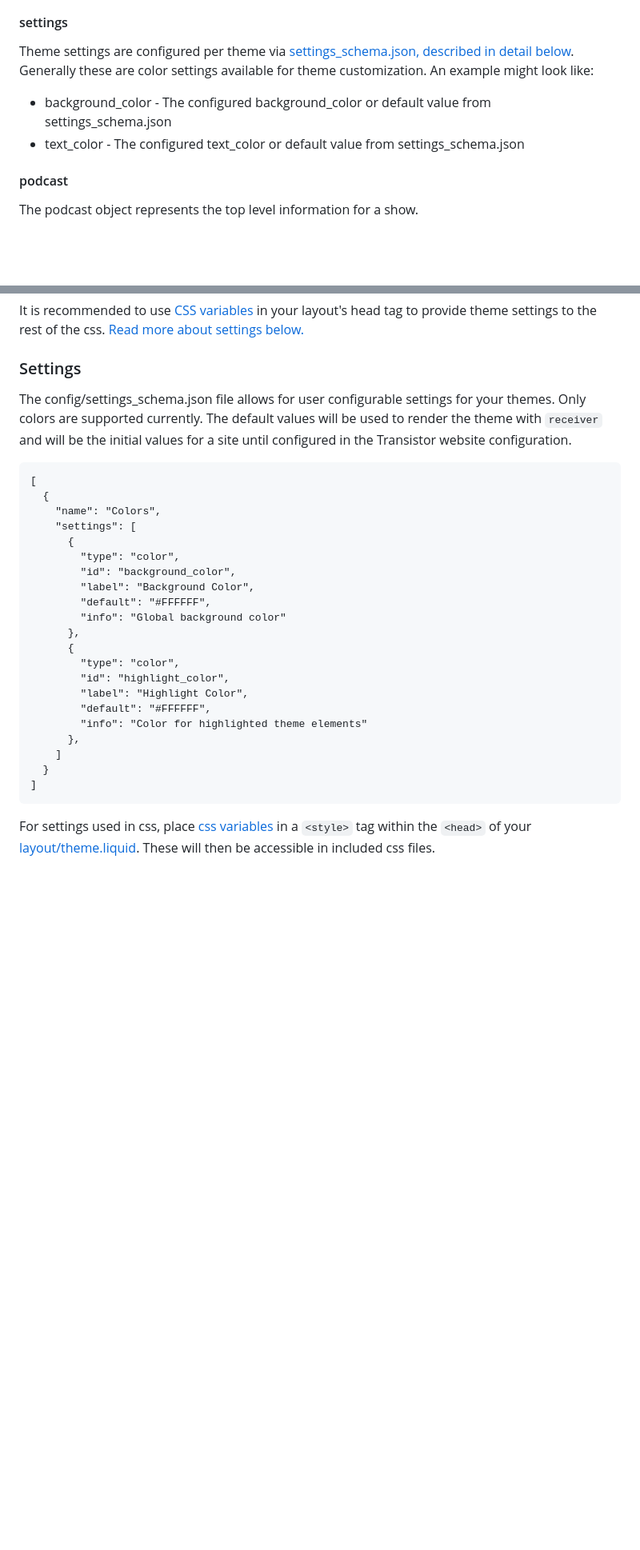
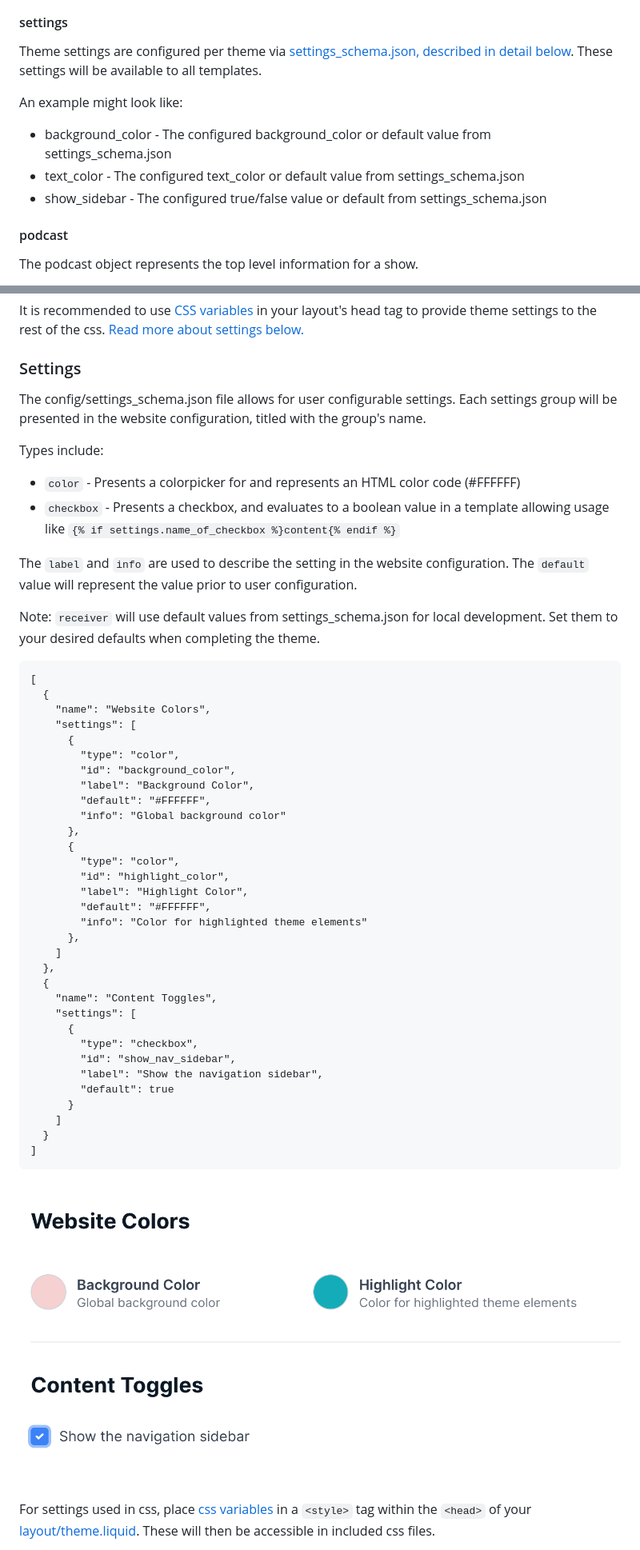
Before and after one commit to TransistorFM/theme-docs, a Markdown page: README.md, 2 parts joined by grey strips. Shown at 80% size. GitHub-like rendering; pictures changed too: images/site_config.png (added); blank space fills up the shorter version.

Commit message:
Update settings_schema.json info to latest

````diff
--- a/README.md
+++ b/README.md
@@ -138,9 +138,12 @@ The objects provided to <a href="#templates">Liquid templates</a> are consistent
 
 #### settings
 
-Theme settings are configured per theme via <a href="#settings">settings_schema.json, described in detail below</a>. Generally these are color settings available for theme customization. An example might look like:
+Theme settings are configured per theme via <a href="#settings">settings_schema.json, described in detail below</a>. These settings will be available to all templates.
+
+An example might look like:
 - background_color - The configured background_color or default value from settings_schema.json
 - text_color - The configured text_color or default value from settings_schema.json
+- show_sidebar - The configured true/false value or default from settings_schema.json
 
 #### podcast
 The podcast object represents the top level information for a show.
@@ -282,11 +285,19 @@ Assets will be placed in the /asset folder in your theme. It's recommended that
 It is recommended to use <a href="https://developer.mozilla.org/en-US/docs/Web/CSS/Using_CSS_custom_properties">CSS variables</a> in your layout's head tag to provide theme settings to the rest of the css. <a href="#settings">Read more about settings below.</a>
 
 ### Settings
-The config/settings_schema.json file allows for user configurable settings for your themes. Only colors are supported currently. The default values will be used to render the theme with `receiver` and will be the initial values for a site until configured in the Transistor website configuration.
+The config/settings_schema.json file allows for user configurable settings. Each settings group will be presented in the website configuration, titled with the group's name.
+
+Types include:
+* `color` - Presents a colorpicker for and represents an HTML color code (#FFFFFF)
+* `checkbox` - Presents a checkbox, and evaluates to a boolean value in a template allowing usage like `{% if settings.name_of_checkbox %}content{% endif %}`
+
+The `label` and `info` are used to describe the setting in the website configuration. The `default` value will represent the value prior to user configuration.
+
+Note: `receiver` will use default values from settings_schema.json for local development. Set them to your desired defaults when completing the theme.
 ```
 [
   {
-    "name": "Colors",
+    "name": "Website Colors",
     "settings": [
       {
         "type": "color",
@@ -303,9 +314,22 @@ The config/settings_schema.json file allows for user configurable settings for y
         "info": "Color for highlighted theme elements"
       },
     ]
+  },
+  {
+    "name": "Content Toggles",
+    "settings": [
+      {
+        "type": "checkbox",
+        "id": "show_nav_sidebar",
+        "label": "Show the navigation sidebar",
+        "default": true
+      }
+    ]
   }
 ]
 ```
+![This is an image](images/site_config.png)
+
 For settings used in css, place <a href="https://developer.mozilla.org/en-US/docs/Web/CSS/Using_CSS_custom_properties">css variables</a> in a `<style>` tag within the `<head>` of your <a href="#layout">layout/theme.liquid</a>. These will then be accessible in included css files.
 
 layout/theme.liquid
````
